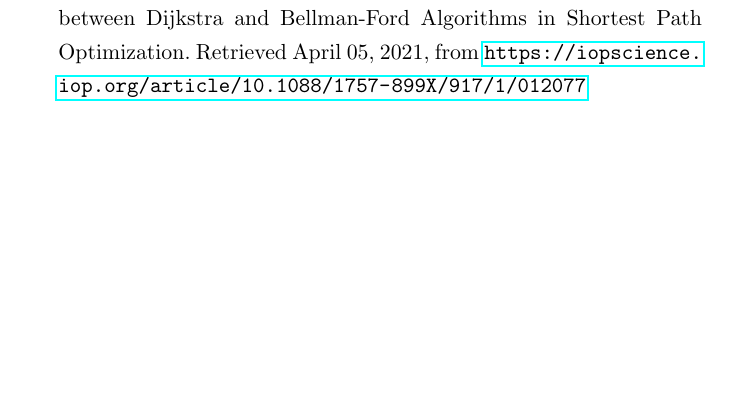
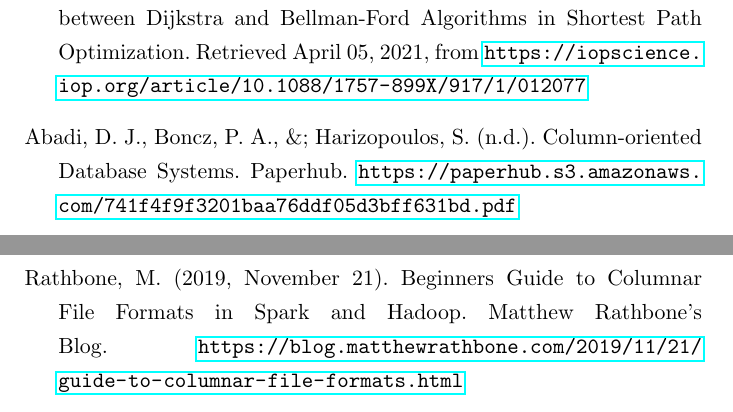
Before and after one commit to ikerforce/spark-rita, a LaTeX thesis (results/tesis/main.tex): part of page 44 of 45 before the commit and two parts of pages 44 and 45 of 46 after it, the two joined at a grey line, cut so that both start at the same text, the shorter picture padded with empty space. Compiled offline with pdfLaTeX.

Commit message:
Añadí bibliografía.

```diff
--- a/results/tesis/main.tex
+++ b/results/tesis/main.tex
@@ -304,6 +304,11 @@ superior and identify the characteristics that enable such performance.
 
 \bibitem{dijkstrabellford} Samah W.G. AbuSalim et. al. (2020). Comparative Analysis between Dijkstra and Bellman-Ford Algorithms in Shortest Path Optimization. Retrieved April 05, 2021, from \url{https://iopscience.iop.org/article/10.1088/1757-899X/917/1/012077}
 
+\bibitem{column-oriented} Abadi, D. J., Boncz, P. A., \&; Harizopoulos, S. (n.d.). Column-oriented Database Systems. Paperhub. \url{https://paperhub.s3.amazonaws.com/741f4f9f3201baa76ddf05d3bff631bd.pdf}
+
+\bibitem{columnar-storage-blog} Rathbone, M. (2019, November 21). Beginners Guide to Columnar File Formats in Spark and Hadoop. Matthew Rathbone's Blog. \url{https://blog.matthewrathbone.com/2019/11/21/guide-to-columnar-file-formats.html}
+
+
 %BBBBB
 
 %CCCCC
```
